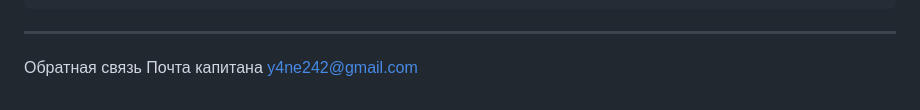
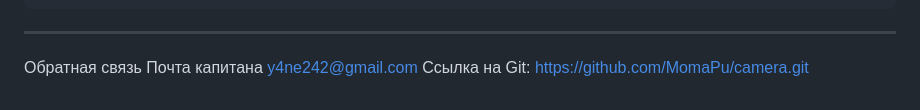
Before and after one commit to MomaPu/sberschet, a Markdown page: README.md, the part around the change. Rendered like a GitHub page.

```diff
--- a/README.md
+++ b/README.md
@@ -112,3 +112,4 @@ sber-bill-splitter/
 
 Обратная связь
 Почта капитана y4ne242@gmail.com
+Ссылка на Git: https://github.com/MomaPu/camera.git
```
